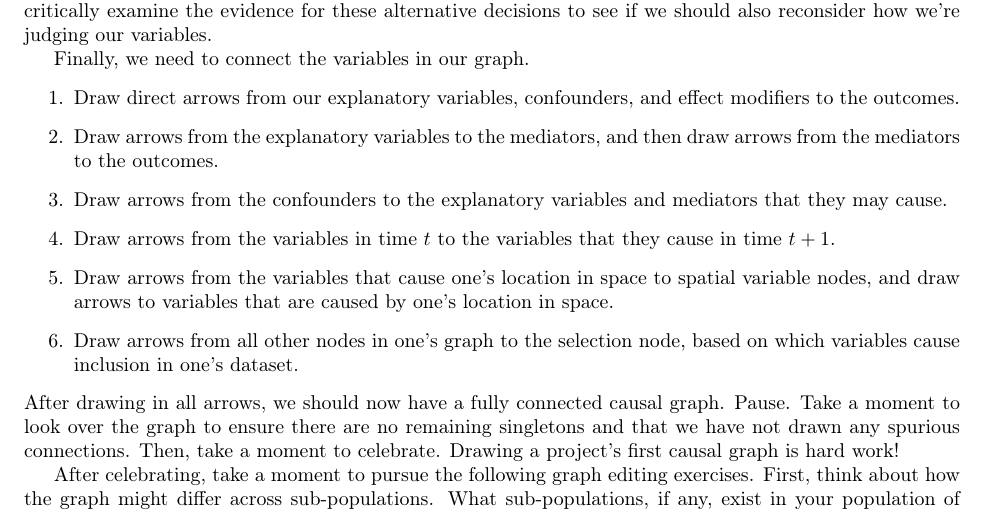
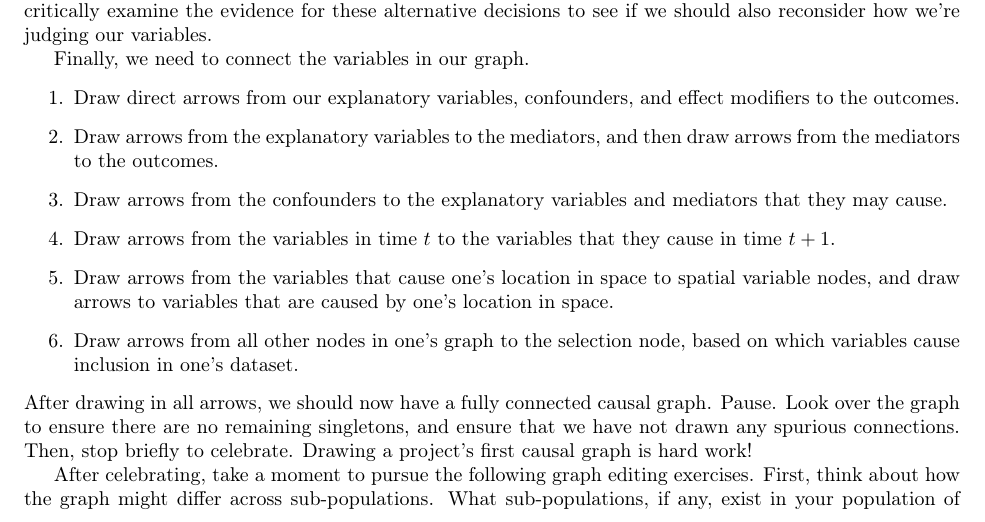
Before and after one commit to hassan-obeid/tr_b_causal_2020, a LaTeX document (article/main.tex, which reads article/sections/_4_graph_construction.tex): part of page 12 of 35, cut so that both start at the same text. Compiled offline with pdfLaTeX.

Commit message:
Remove repeated 'take a moment' statements

```diff
--- a/article/sections/_4_graph_construction.tex
+++ b/article/sections/_4_graph_construction.tex
@@ -132,8 +132,8 @@ Finally, we need to connect the variables in our graph.
 \end{enumerate}
 After drawing in all arrows, we should now have a fully connected causal graph.
 Pause.
-Take a moment to look over the graph to ensure there are no remaining singletons and that we have not drawn any spurious connections.
-Then, take a moment to celebrate.
+Look over the graph to ensure there are no remaining singletons, and ensure that we have not drawn any spurious connections.
+Then, stop briefly to celebrate.
 Drawing a project's first causal graph is hard work!
 
 After celebrating, take a moment to pursue the following graph editing exercises.
```
